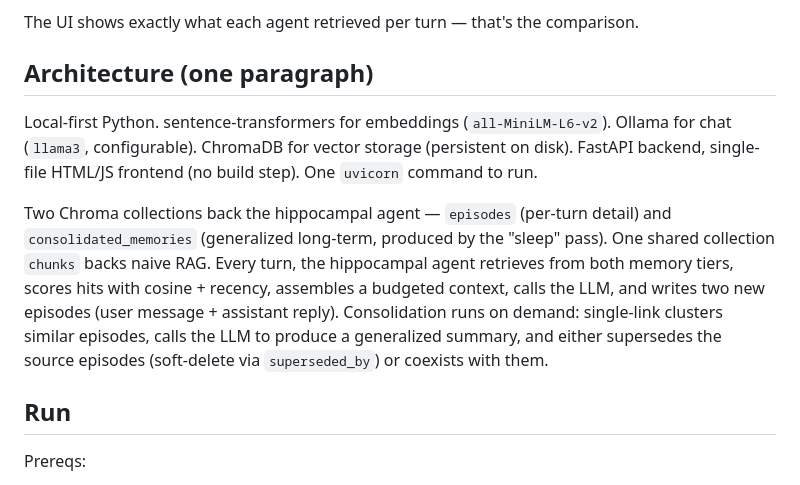
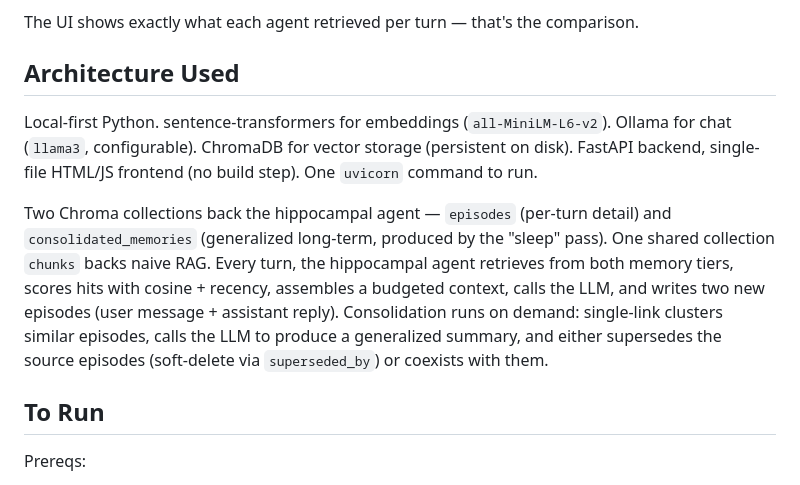
Before and after one commit to SenseAli/hippocampal-memory_vs_RAG-memory, a Markdown page: README.md, the part around the change. Rendered like a GitHub page.

```diff
--- a/README.md
+++ b/README.md
@@ -4,13 +4,13 @@ A side-by-side demo of a hippocampus-style memory agent vs naive RAG, on a resea
 
 The UI shows exactly what each agent retrieved per turn — that's the comparison.
 
-## Architecture (one paragraph)
+## Architecture Used
 
 Local-first Python. sentence-transformers for embeddings (`all-MiniLM-L6-v2`). Ollama for chat (`llama3`, configurable). ChromaDB for vector storage (persistent on disk). FastAPI backend, single-file HTML/JS frontend (no build step). One `uvicorn` command to run.
 
 Two Chroma collections back the hippocampal agent — `episodes` (per-turn detail) and `consolidated_memories` (generalized long-term, produced by the "sleep" pass). One shared collection `chunks` backs naive RAG. Every turn, the hippocampal agent retrieves from both memory tiers, scores hits with cosine + recency, assembles a budgeted context, calls the LLM, and writes two new episodes (user message + assistant reply). Consolidation runs on demand: single-link clusters similar episodes, calls the LLM to produce a generalized summary, and either supersedes the source episodes (soft-delete via `superseded_by`) or coexists with them.
 
-## Run
+## To Run
 
 Prereqs:
 - Python 3.10+
```
